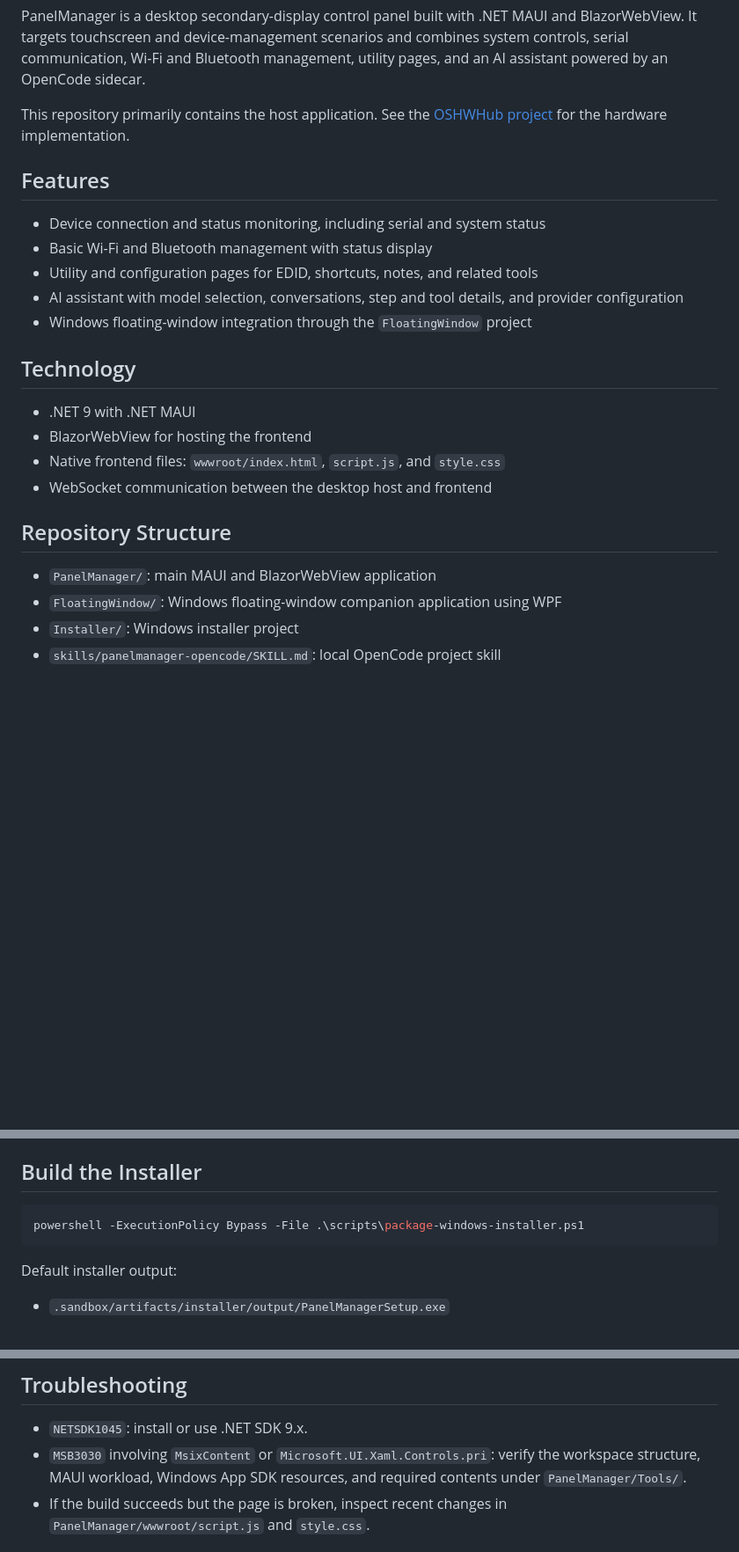
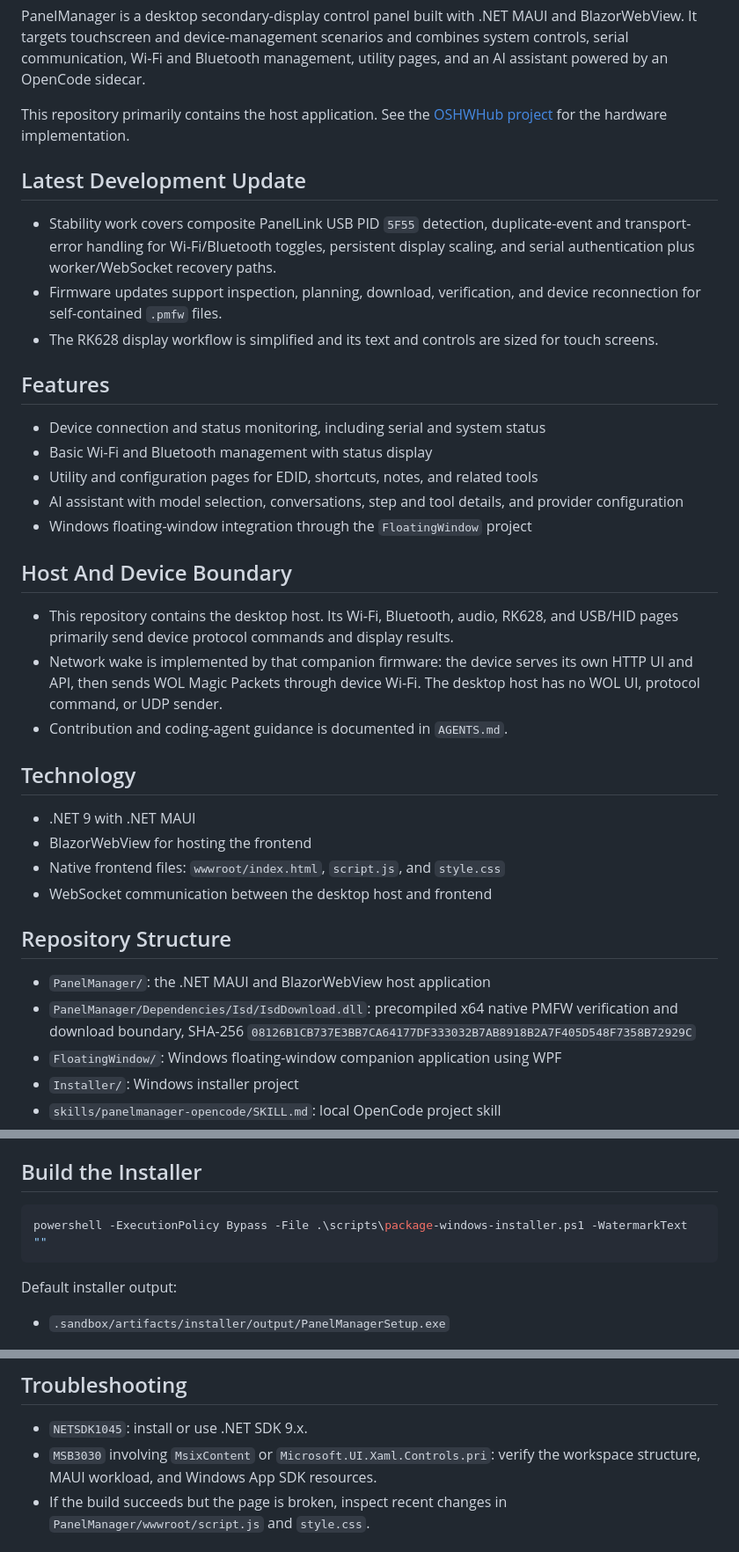
Before and after one commit to git8129/PanelManager, a Markdown page: README_EN.md, 3 parts joined by grey strips. Shown at 88% size. Drawn GitHub-style; blank space fills up the shorter version.

Commit message:
docs: update public feature and build guidance

````diff
--- a/README_EN.md
+++ b/README_EN.md
@@ -12,6 +12,12 @@ This repository primarily contains the host application. See the
 [OSHWHub project](https://oshwhub.com/5473675a/project_rnkdtbtx) for the
 hardware implementation.
 
+## Latest Development Update
+
+- Stability work covers composite PanelLink USB PID `5F55` detection, duplicate-event and transport-error handling for Wi-Fi/Bluetooth toggles, persistent display scaling, and serial authentication plus worker/WebSocket recovery paths.
+- Firmware updates support inspection, planning, download, verification, and device reconnection for self-contained `.pmfw` files.
+- The RK628 display workflow is simplified and its text and controls are sized for touch screens.
+
 ## Features
 
 - Device connection and status monitoring, including serial and system status
@@ -19,6 +25,12 @@ hardware implementation.
 - Utility and configuration pages for EDID, shortcuts, notes, and related tools
 - AI assistant with model selection, conversations, step and tool details, and provider configuration
 - Windows floating-window integration through the `FloatingWindow` project
+
+## Host And Device Boundary
+
+- This repository contains the desktop host. Its Wi-Fi, Bluetooth, audio, RK628, and USB/HID pages primarily send device protocol commands and display results.
+- Network wake is implemented by that companion firmware: the device serves its own HTTP UI and API, then sends WOL Magic Packets through device Wi-Fi. The desktop host has no WOL UI, protocol command, or UDP sender.
+- Contribution and coding-agent guidance is documented in `AGENTS.md`.
 
 ## Technology
 
@@ -29,7 +41,8 @@ hardware implementation.
 
 ## Repository Structure
 
-- `PanelManager/`: main MAUI and BlazorWebView application
+- `PanelManager/`: the .NET MAUI and BlazorWebView host application
+- `PanelManager/Dependencies/Isd/IsdDownload.dll`: precompiled x64 native PMFW verification and download boundary, SHA-256 `08126B1CB737E3BB7CA64177DF333032B7AB8918B2A7F405D548F7358B72929C`
 - `FloatingWindow/`: Windows floating-window companion application using WPF
 - `Installer/`: Windows installer project
 - `skills/panelmanager-opencode/SKILL.md`: local OpenCode project skill
@@ -77,7 +90,7 @@ The published directory contains:
 ## Build the Installer
 
 ```powershell
-powershell -ExecutionPolicy Bypass -File .\scripts\package-windows-installer.ps1
+powershell -ExecutionPolicy Bypass -File .\scripts\package-windows-installer.ps1 -WatermarkText ""
 ```
 
 Default installer output:
@@ -115,8 +128,7 @@ Default installer output:
 
 - `NETSDK1045`: install or use .NET SDK 9.x.
 - `MSB3030` involving `MsixContent` or `Microsoft.UI.Xaml.Controls.pri`:
-  verify the workspace structure, MAUI workload, Windows App SDK resources,
-  and required contents under `PanelManager/Tools/`.
+  verify the workspace structure, MAUI workload, and Windows App SDK resources.
 - If the build succeeds but the page is broken, inspect recent changes in
   `PanelManager/wwwroot/script.js` and `style.css`.
 
````
Also changed, not shown: README.md (+14 -1 lines), skills/panelmanager-opencode/SKILL.md (+11 -9 lines).
